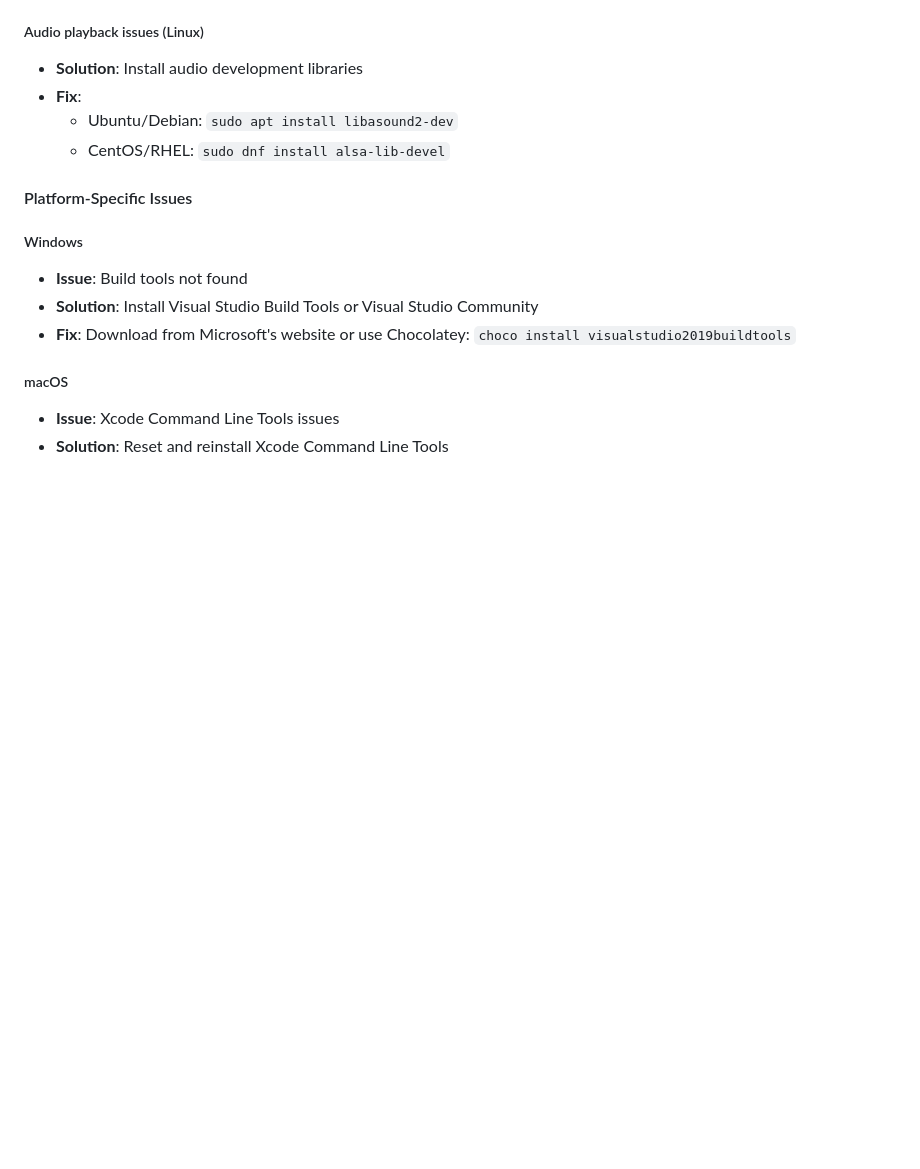
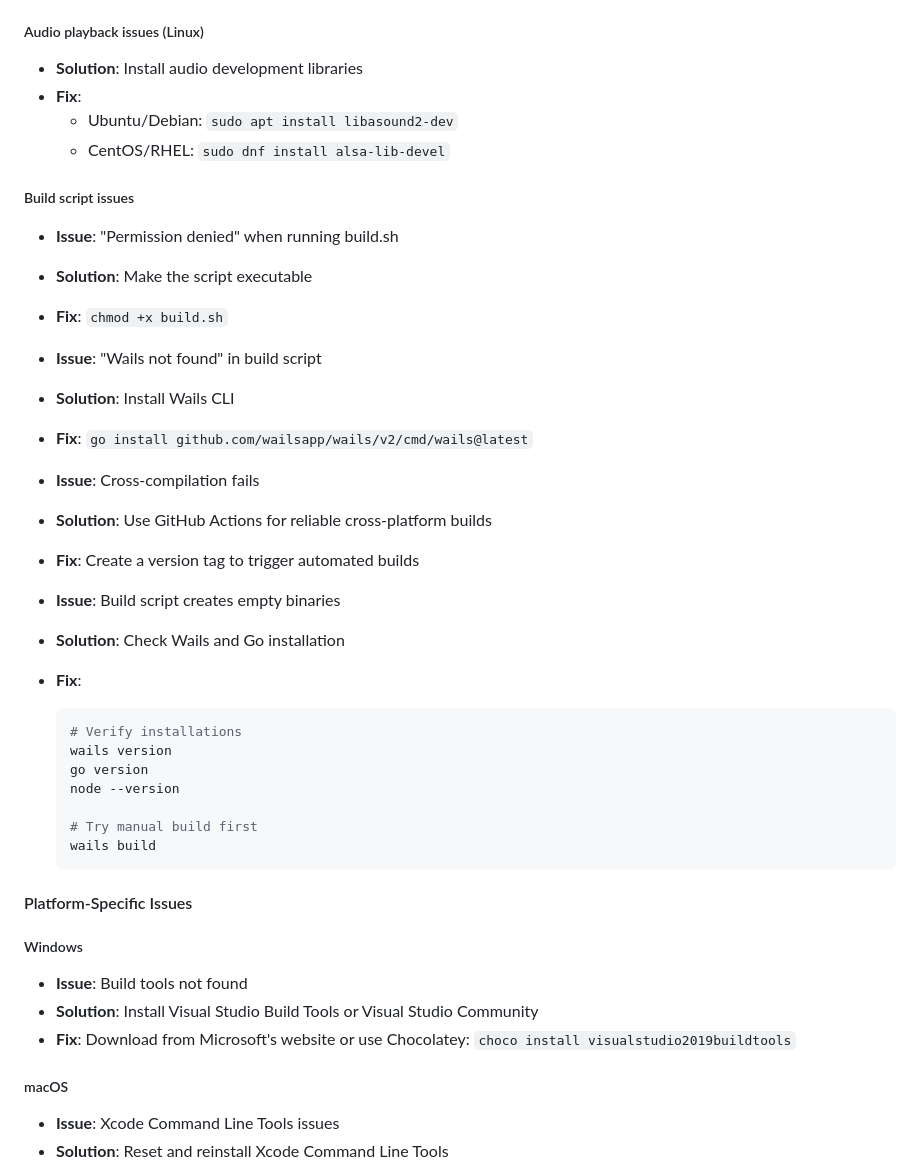
Before and after one commit to thwonp/lrcget-go, a Markdown page: README.md, the part around the change printed below. Drawn GitHub-style; blank space fills up the shorter version.

````diff
--- a/README.md
+++ b/README.md
@@ -320,6 +379,32 @@ go test ./internal/audio
 - **Fix**:
   - Ubuntu/Debian: `sudo apt install libasound2-dev`
   - CentOS/RHEL: `sudo dnf install alsa-lib-devel`
+
+##### Build script issues
+- **Issue**: "Permission denied" when running build.sh
+- **Solution**: Make the script executable
+- **Fix**: `chmod +x build.sh`
+
+- **Issue**: "Wails not found" in build script
+- **Solution**: Install Wails CLI
+- **Fix**: `go install github.com/wailsapp/wails/v2/cmd/wails@latest`
+
+- **Issue**: Cross-compilation fails
+- **Solution**: Use GitHub Actions for reliable cross-platform builds
+- **Fix**: Create a version tag to trigger automated builds
+
+- **Issue**: Build script creates empty binaries
+- **Solution**: Check Wails and Go installation
+- **Fix**:
+  ```bash
+  # Verify installations
+  wails version
+  go version
+  node --version
+
+  # Try manual build first
+  wails build
+  ```
 
 #### Platform-Specific Issues
 
````
Also changed, not shown: other parts of README.md (+96 -3 lines).
